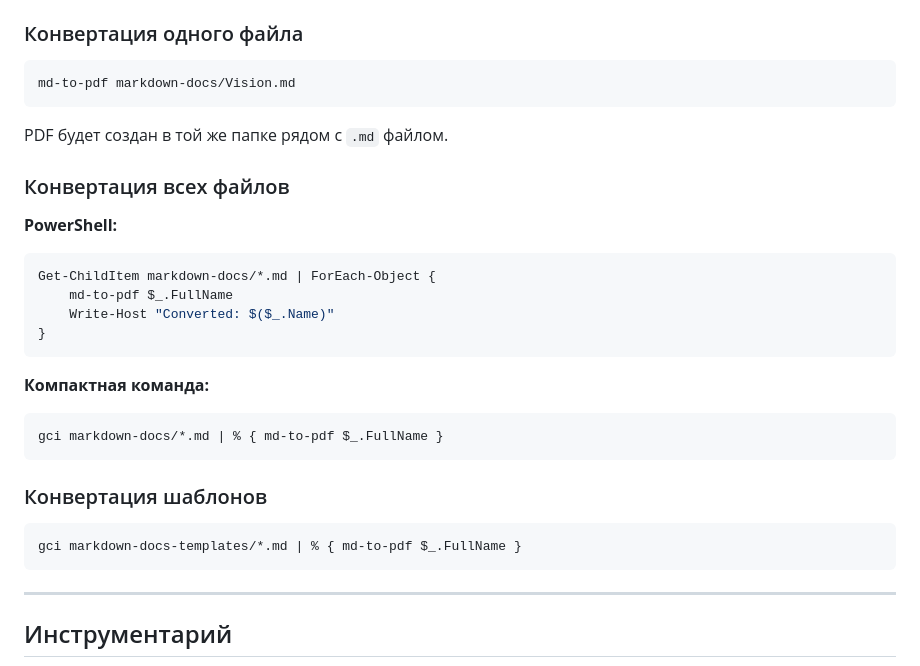
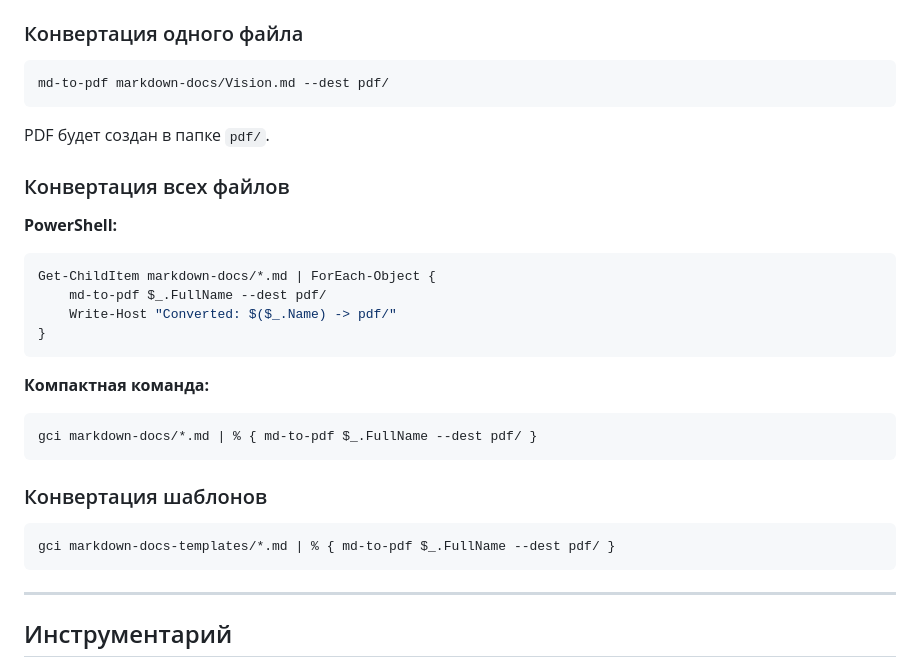
Before and after one commit to ErnandesDaniel/modified-carbon, a Markdown page: README.md, the part around the change. Drawn GitHub-style.

Commit message:
docs: update PDF generation to output to pdf/ folder

````diff
--- a/README.md
+++ b/README.md
@@ -41,30 +41,30 @@
 ### Конвертация одного файла
 
 ```powershell
-md-to-pdf markdown-docs/Vision.md
+md-to-pdf markdown-docs/Vision.md --dest pdf/
 ```
 
-PDF будет создан в той же папке рядом с `.md` файлом.
+PDF будет создан в папке `pdf/`.
 
 ### Конвертация всех файлов
 
 **PowerShell:**
 ```powershell
 Get-ChildItem markdown-docs/*.md | ForEach-Object {
-    md-to-pdf $_.FullName
-    Write-Host "Converted: $($_.Name)"
+    md-to-pdf $_.FullName --dest pdf/
+    Write-Host "Converted: $($_.Name) -> pdf/"
 }
 ```
 
 **Компактная команда:**
 ```powershell
-gci markdown-docs/*.md | % { md-to-pdf $_.FullName }
+gci markdown-docs/*.md | % { md-to-pdf $_.FullName --dest pdf/ }
 ```
 
 ### Конвертация шаблонов
 
 ```powershell
-gci markdown-docs-templates/*.md | % { md-to-pdf $_.FullName }
+gci markdown-docs-templates/*.md | % { md-to-pdf $_.FullName --dest pdf/ }
 ```
 
 ---
````
